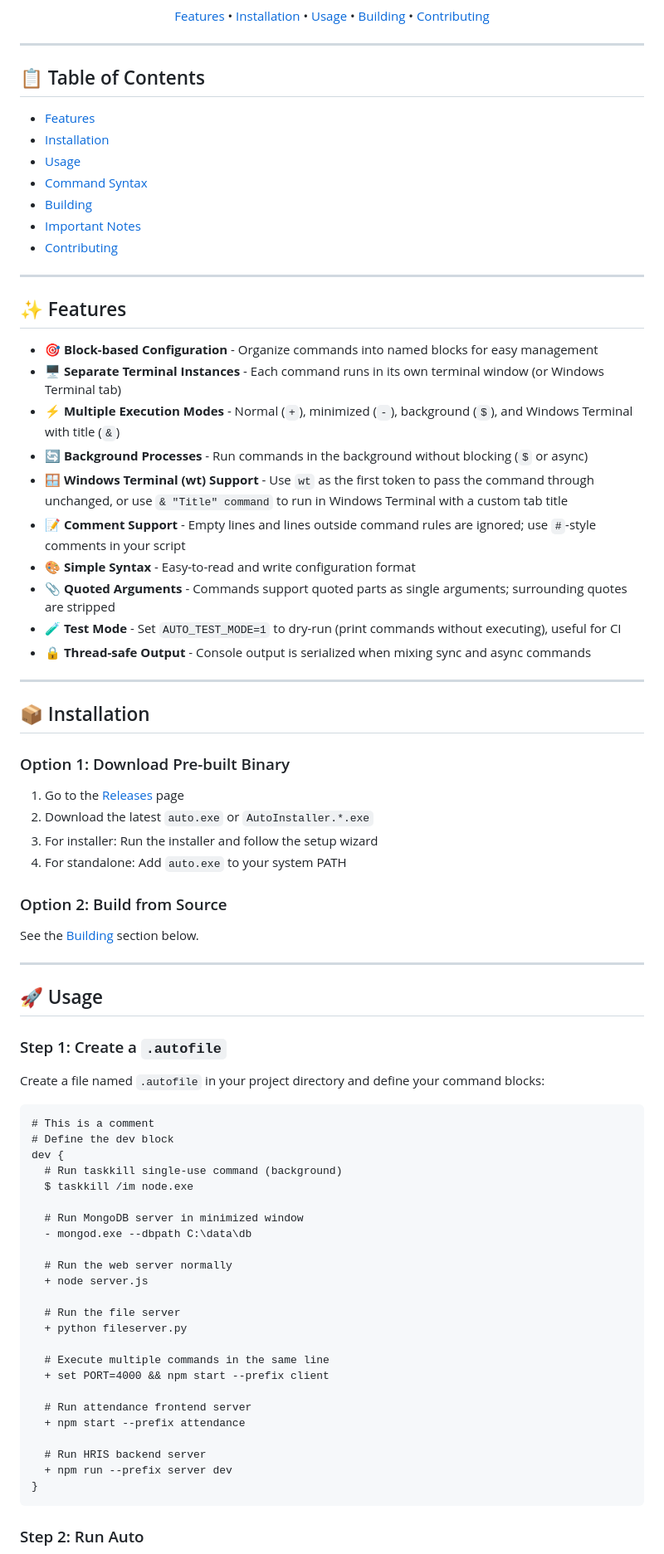
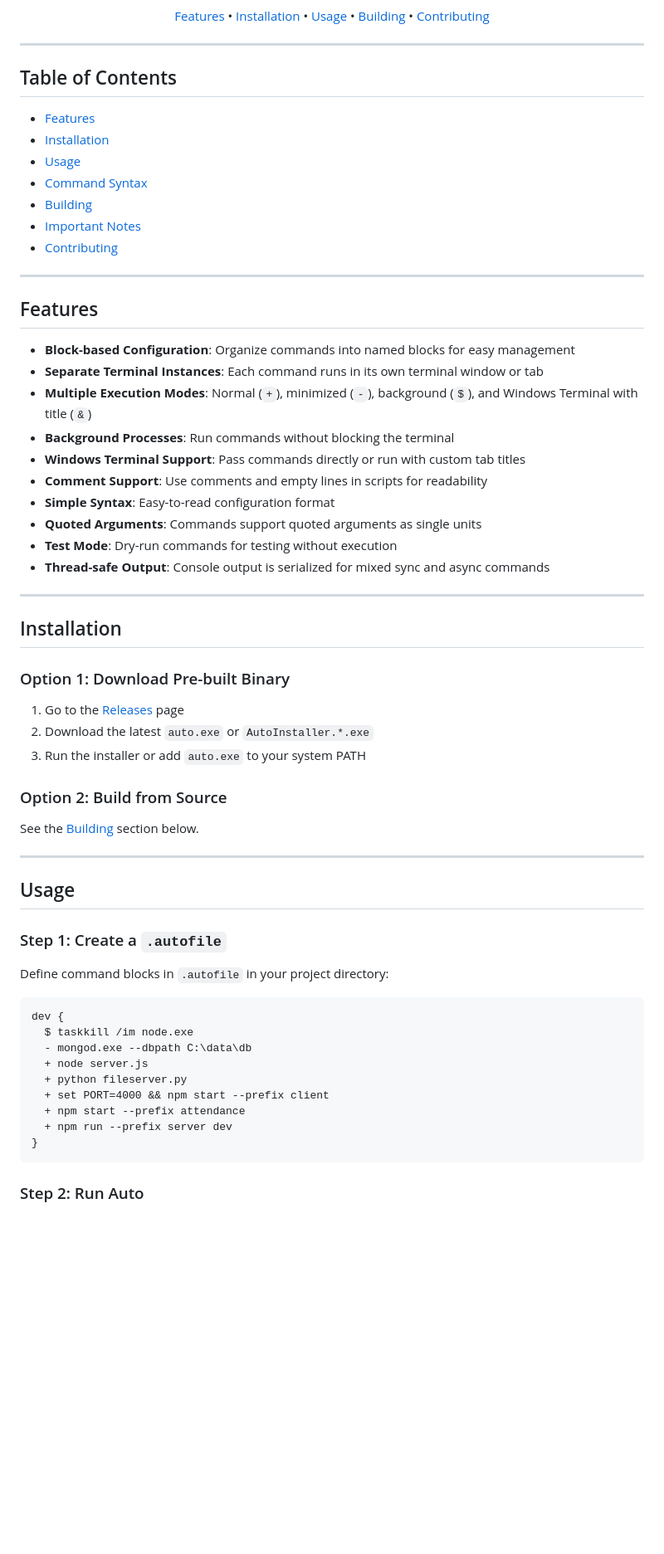
Before and after one commit to marcuwynu23/Auto, a Markdown page: README.md, the part around one of its changes. Shown at 83% size. Rendered like a GitHub page; blank space fills up the shorter version.

Commit message:
Fix typos and enhance README formatting
Corrected typos and improved formatting in the README.

````diff
--- a/README.md
+++ b/README.md
@@ -17,41 +14,40 @@ A command-line tool that automates workflows by running each script command in i
 
 ---
 
-## 📋 Table of Contents
+## Table of Contents
 
-- [Features](#-features)
-- [Installation](#-installation)
-- [Usage](#-usage)
-- [Command Syntax](#-command-syntax)
-- [Building](#-building)
-- [Important Notes](#-important-notes)
-- [Contributing](#-contributing)
+* [Features](#-features)
+* [Installation](#-installation)
+* [Usage](#-usage)
+* [Command Syntax](#-command-syntax)
+* [Building](#-building)
+* [Important Notes](#-important-notes)
+* [Contributing](#-contributing)
 
 ---
 
-## ✨ Features
+## Features
 
-- 🎯 **Block-based Configuration** - Organize commands into named blocks for easy management
-- 🖥️ **Separate Terminal Instances** - Each command runs in its own terminal window (or Windows Terminal tab)
-- ⚡ **Multiple Execution Modes** - Normal (`+`), minimized (`-`), background (`$`), and Windows Terminal with title (`&`)
-- 🔄 **Background Processes** - Run commands in the background without blocking (`$` or async)
-- 🪟 **Windows Terminal (wt) Support** - Use `wt` as the first token to pass the command through unchanged, or use `& "Title" command` to run in Windows Terminal with a custom tab title
-- 📝 **Comment Support** - Empty lines and lines outside command rules are ignored; use `#`-style comments in your script
-- 🎨 **Simple Syntax** - Easy-to-read and write configuration format
-- 📎 **Quoted Arguments** - Commands support quoted parts as single arguments; surrounding quotes are stripped
-- 🧪 **Test Mode** - Set `AUTO_TEST_MODE=1` to dry-run (print commands without executing), useful for CI
-- 🔒 **Thread-safe Output** - Console output is serialized when mixing sync and async commands
+* **Block-based Configuration**: Organize commands into named blocks for easy management
+* **Separate Terminal Instances**: Each command runs in its own terminal window or tab
+* **Multiple Execution Modes**: Normal (`+`), minimized (`-`), background (`$`), and Windows Terminal with title (`&`)
+* **Background Processes**: Run commands without blocking the terminal
+* **Windows Terminal Support**: Pass commands directly or run with custom tab titles
+* **Comment Support**: Use comments and empty lines in scripts for readability
+* **Simple Syntax**: Easy-to-read configuration format
+* **Quoted Arguments**: Commands support quoted arguments as single units
+* **Test Mode**: Dry-run commands for testing without execution
+* **Thread-safe Output**: Console output is serialized for mixed sync and async commands
 
 ---
 
-## 📦 Installation
+## Installation
 
 ### Option 1: Download Pre-built Binary
 
 1. Go to the [Releases](https://github.com/marcuwynu23/Auto/releases) page
 2. Download the latest `auto.exe` or `AutoInstaller.*.exe`
-3. For installer: Run the installer and follow the setup wizard
-4. For standalone: Add `auto.exe` to your system PATH
+3. Run the installer or add `auto.exe` to your system PATH
 
 ### Option 2: Build from Source
 
@@ -59,35 +55,20 @@ See the [Building](#-building) section below.
 
 ---
 
-## 🚀 Usage
+## Usage
 
 ### Step 1: Create a `.autofile`
 
-Create a file named `.autofile` in your project directory and define your command blocks:
+Define command blocks in `.autofile` in your project directory:
 
 ```cmd
-# This is a comment
-# Define the dev block
 dev {
-  # Run taskkill single-use command (background)
   $ taskkill /im node.exe
-
-  # Run MongoDB server in minimized window
   - mongod.exe --dbpath C:\data\db
-
-  # Run the web server normally
   + node server.js
-
-  # Run the file server
   + python fileserver.py
-
-  # Execute multiple commands in the same line
   + set PORT=4000 && npm start --prefix client
-
-  # Run attendance frontend server
   + npm start --prefix attendance
-
-  # Run HRIS backend server
   + npm run --prefix server dev
 }
 ```
````
Also changed, not shown: other parts of README.md (+36 -85 lines).
